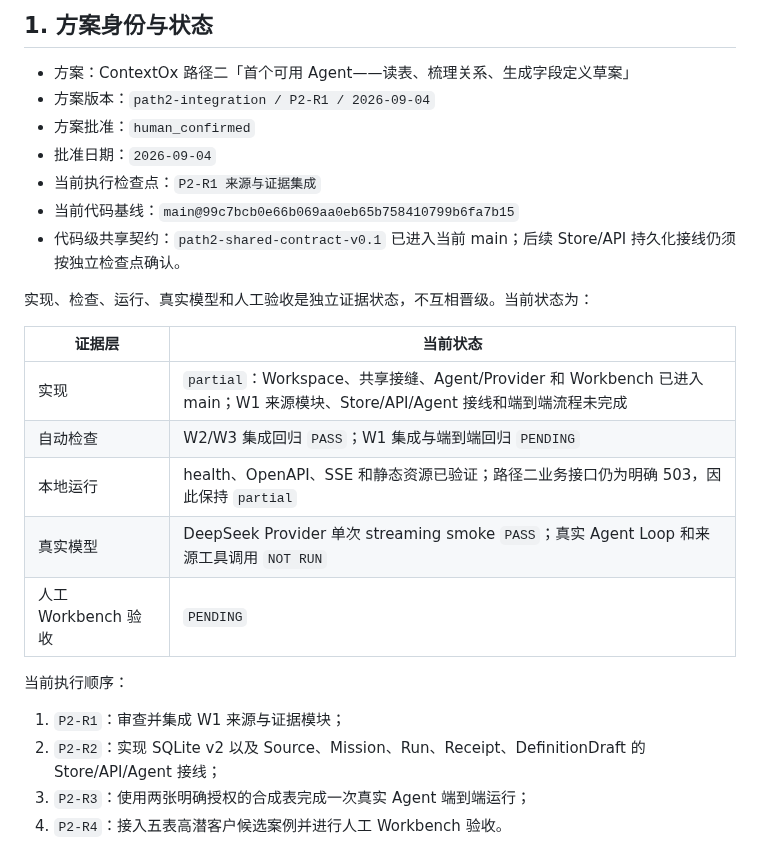
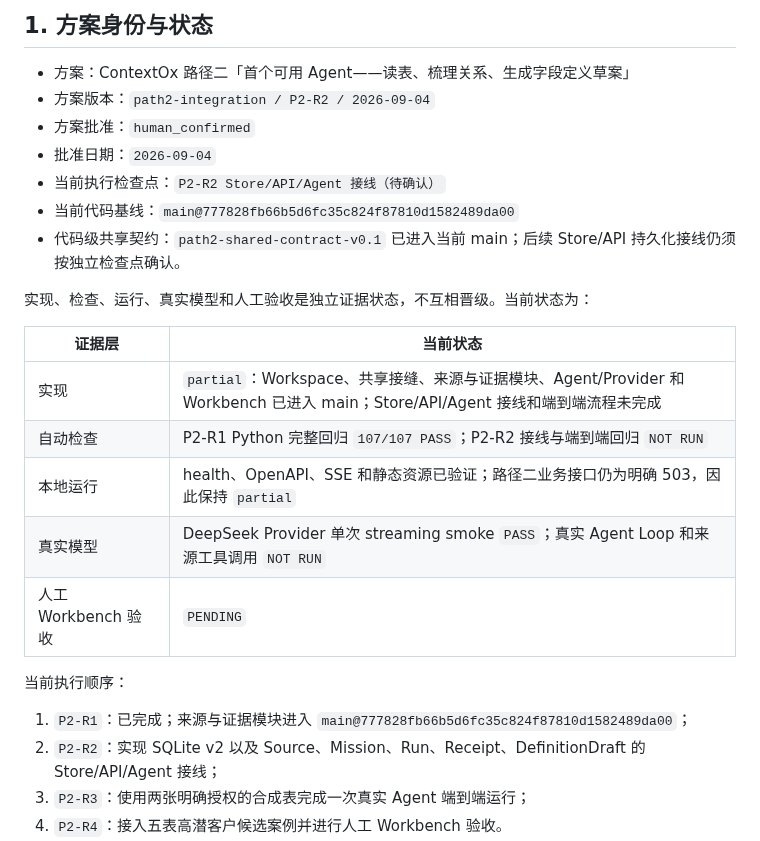
Before and after one commit to archerthegoat/contextox-agent, a Markdown page: docs/路径二开发方案.md, the part around the change. GitHub-like rendering.

Commit message:
docs(path2): advance to P2-R2

```diff
--- a/docs/路径二开发方案.md
+++ b/docs/路径二开发方案.md
@@ -3,26 +3,26 @@
 ## 1. 方案身份与状态
 
 - 方案：ContextOx 路径二「首个可用 Agent——读表、梳理关系、生成字段定义草案」
-- 方案版本：`path2-integration / P2-R1 / 2026-09-04`
+- 方案版本：`path2-integration / P2-R2 / 2026-09-04`
 - 方案批准：`human_confirmed`
 - 批准日期：`2026-09-04`
-- 当前执行检查点：`P2-R1 来源与证据集成`
-- 当前代码基线：`main@99c7bcb0e66b069aa0eb65b758410799b6fa7b15`
+- 当前执行检查点：`P2-R2 Store/API/Agent 接线（待确认）`
+- 当前代码基线：`main@777828fb66b5d6fc35c824f87810d1582489da00`
 - 代码级共享契约：`path2-shared-contract-v0.1` 已进入当前 main；后续 Store/API 持久化接线仍须按独立检查点确认。
 
 实现、检查、运行、真实模型和人工验收是独立证据状态，不互相晋级。当前状态为：
 
 | 证据层 | 当前状态 |
 | --- | --- |
-| 实现 | `partial`：Workspace、共享接缝、Agent/Provider 和 Workbench 已进入 main；W1 来源模块、Store/API/Agent 接线和端到端流程未完成 |
-| 自动检查 | W2/W3 集成回归 `PASS`；W1 集成与端到端回归 `PENDING` |
+| 实现 | `partial`：Workspace、共享接缝、来源与证据模块、Agent/Provider 和 Workbench 已进入 main；Store/API/Agent 接线和端到端流程未完成 |
+| 自动检查 | P2-R1 Python 完整回归 `107/107 PASS`；P2-R2 接线与端到端回归 `NOT RUN` |
 | 本地运行 | health、OpenAPI、SSE 和静态资源已验证；路径二业务接口仍为明确 503，因此保持 `partial` |
 | 真实模型 | DeepSeek Provider 单次 streaming smoke `PASS`；真实 Agent Loop 和来源工具调用 `NOT RUN` |
 | 人工 Workbench 验收 | `PENDING` |
 
 当前执行顺序：
 
-1. `P2-R1`：审查并集成 W1 来源与证据模块；
+1. `P2-R1`：已完成；来源与证据模块进入 `main@777828fb66b5d6fc35c824f87810d1582489da00`；
 2. `P2-R2`：实现 SQLite v2 以及 Source、Mission、Run、Receipt、DefinitionDraft 的 Store/API/Agent 接线；
 3. `P2-R3`：使用两张明确授权的合成表完成一次真实 Agent 端到端运行；
 4. `P2-R4`：接入五表高潜客户候选案例并进行人工 Workbench 验收。
```
